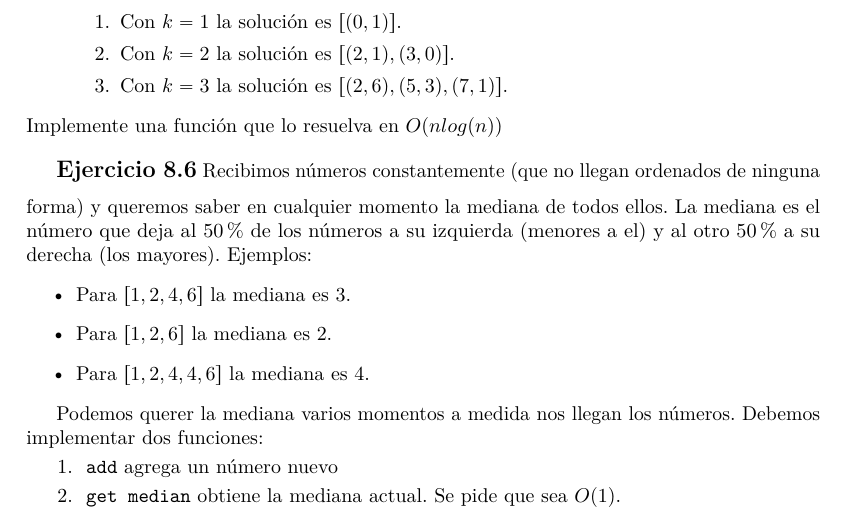
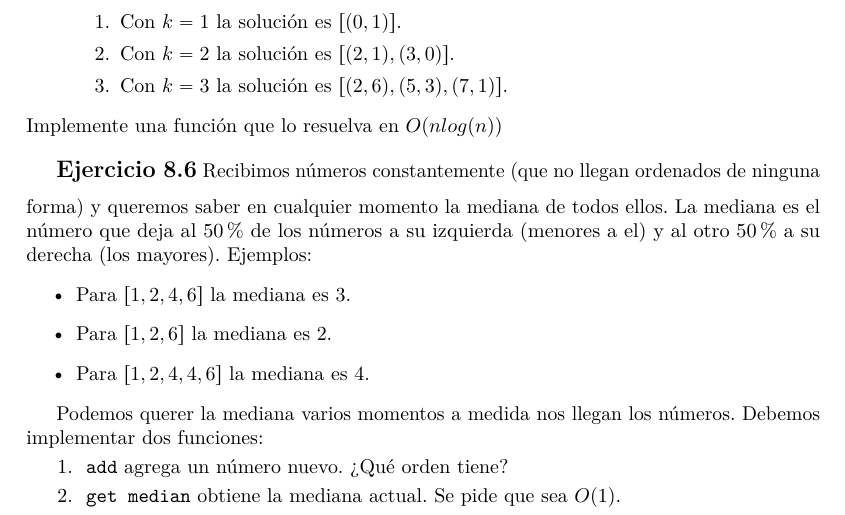
Before and after one commit to UdeSA-Algoritmos-y-Estructuras-de-Datos/guia, a LaTeX book (guia.tex): part of page 20 of 25, cut so that both start at the same text. Compiled offline with pdfLaTeX.

Commit message:
heap pregunta orden

```diff
--- a/guia.tex
+++ b/guia.tex
@@ -555,7 +555,7 @@ Ejemplos:
 \end{itemize}
 
 Podemos querer la mediana varios momentos a medida nos llegan los números. Debemos implementar dos funciones:
-    \Question \texttt{add} agrega un número nuevo
+    \Question \texttt{add} agrega un número nuevo. ¿Qué orden tiene?
     \Question \texttt{get median} obtiene la mediana actual. Se pide que sea $O(1)$.
 \end{Exercise}
 
```
